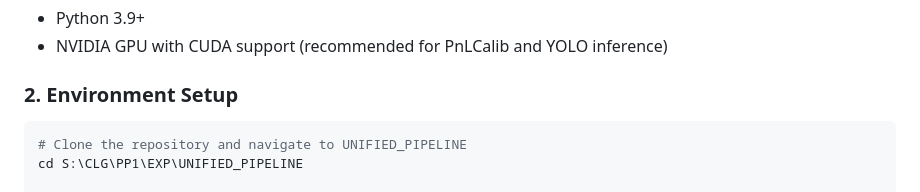
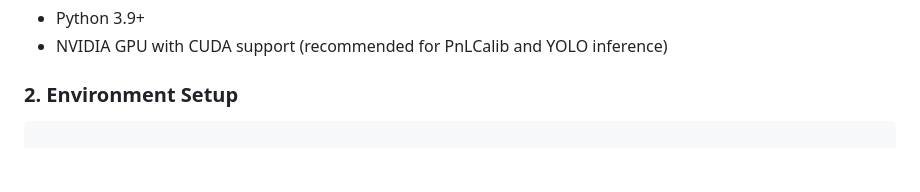
Before and after one commit to SonuReddy-1401/Project-PP1, a Markdown page: README.md, the part around the change. GitHub-like rendering; blank space fills up the shorter version.

Commit message:
Update README to simplify environment setup instructions
Removed instructions for cloning the repository and navigating to UNIFIED_PIPELINE from the environment setup section.

````diff
--- a/README.md
+++ b/README.md
@@ -129,8 +129,6 @@ UNIFIED_PIPELINE/
 
 ### 2. Environment Setup
 ```bash
-# Clone the repository and navigate to UNIFIED_PIPELINE
-cd S:\CLG\PP1\EXP\UNIFIED_PIPELINE
 
 # Create and activate virtual environment
 python -m venv .venv
````
